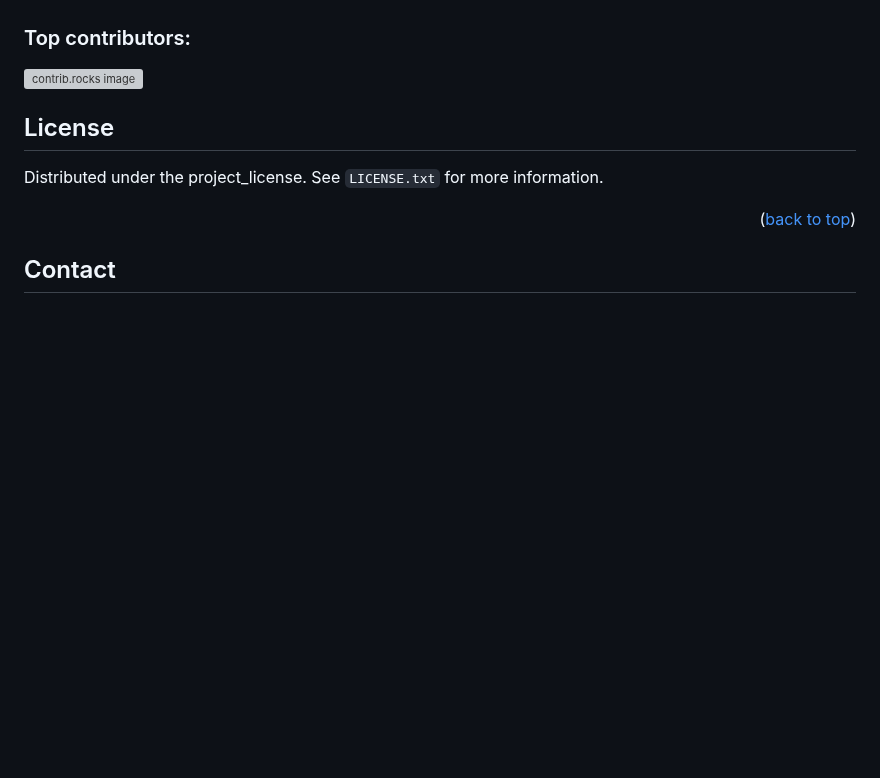
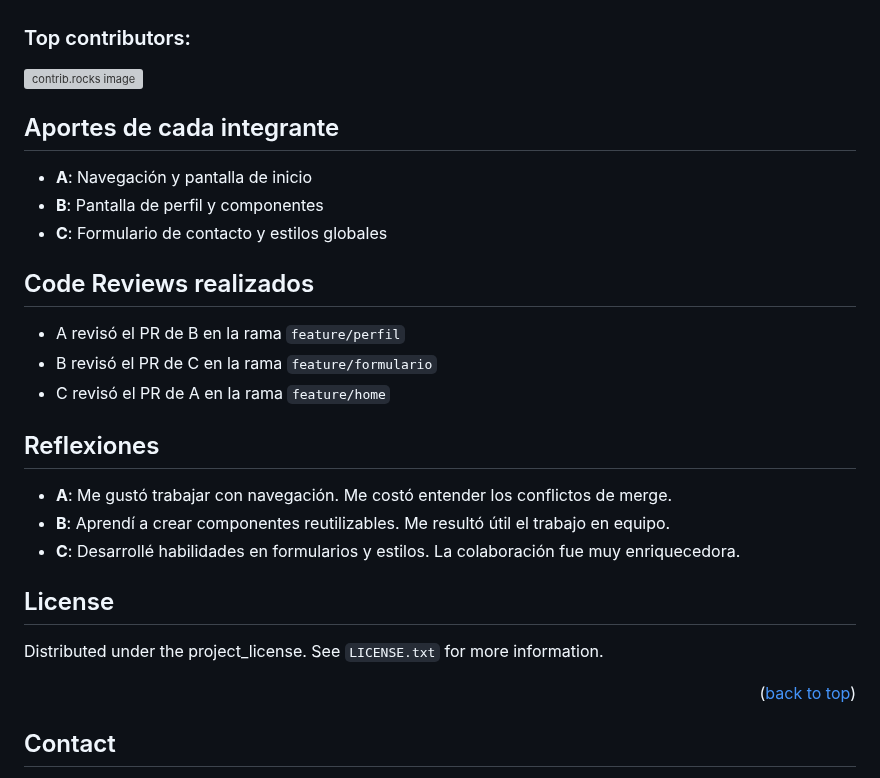
Before and after one commit to jpaterno11/react-native-colab, a Markdown page: README.md, the part around one of its changes. Rendered like a GitHub page; blank space fills up the shorter version; grey boxes are pictures that could not be loaded.

```diff
--- a/README.md
+++ b/README.md
@@ -192,7 +235,25 @@ Don't forget to give the project a star! Thanks again!
   <img src="https://contrib.rocks/image?repo=jpaterno11/react-native-colab" alt="contrib.rocks image" />
 </a>
 
+## Aportes de cada integrante
 
+- **A**: Navegación y pantalla de inicio
+- **B**: Pantalla de perfil y componentes
+- **C**: Formulario de contacto y estilos globales
+
+
+
+## Code Reviews realizados
+
+- A revisó el PR de B en la rama `feature/perfil`
+- B revisó el PR de C en la rama `feature/formulario`
+- C revisó el PR de A en la rama `feature/home`
+
+## Reflexiones
+
+- **A**: Me gustó trabajar con navegación. Me costó entender los conflictos de merge.
+- **B**: Aprendí a crear componentes reutilizables. Me resultó útil el trabajo en equipo.
+- **C**: Desarrollé habilidades en formularios y estilos. La colaboración fue muy enriquecedora.
 
 <!-- LICENSE -->
 ## License
```
Also changed, not shown: other parts of README.md (+79 -44 lines).
